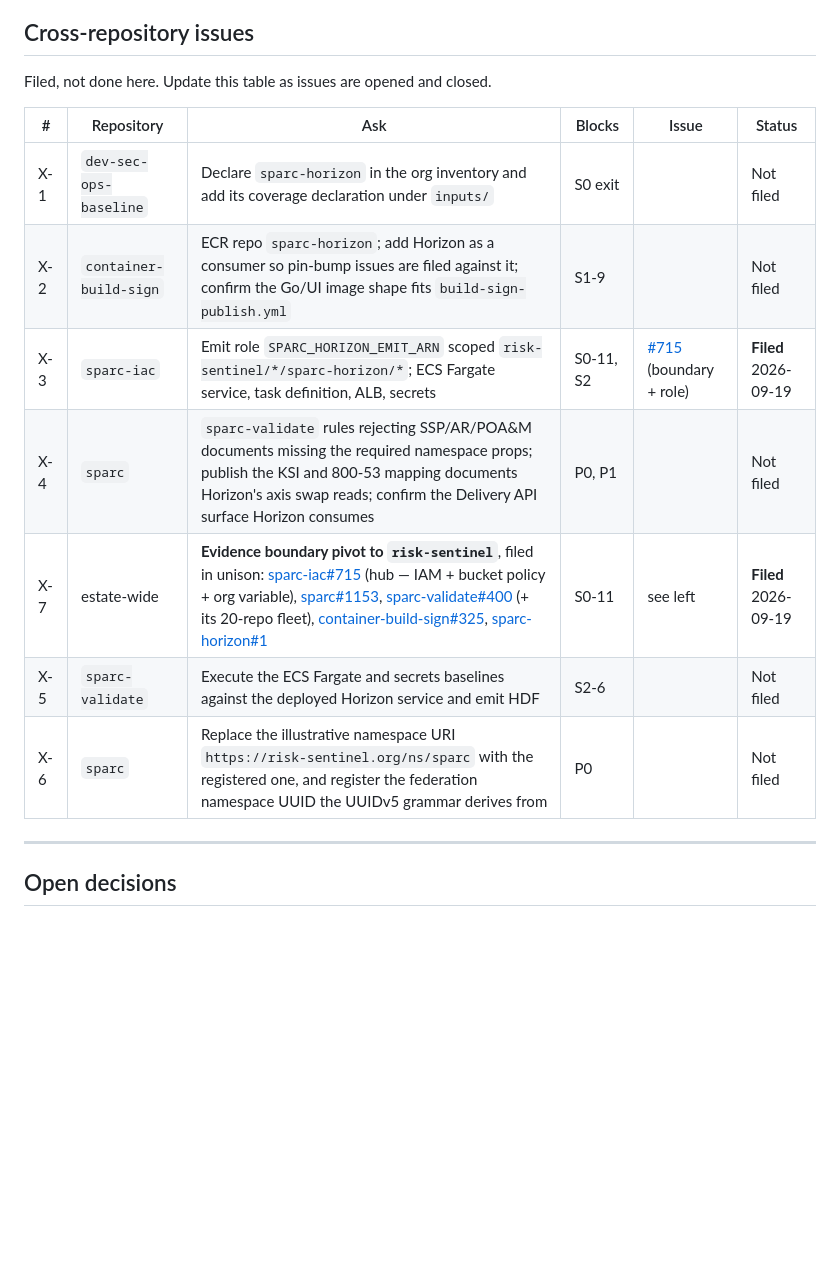
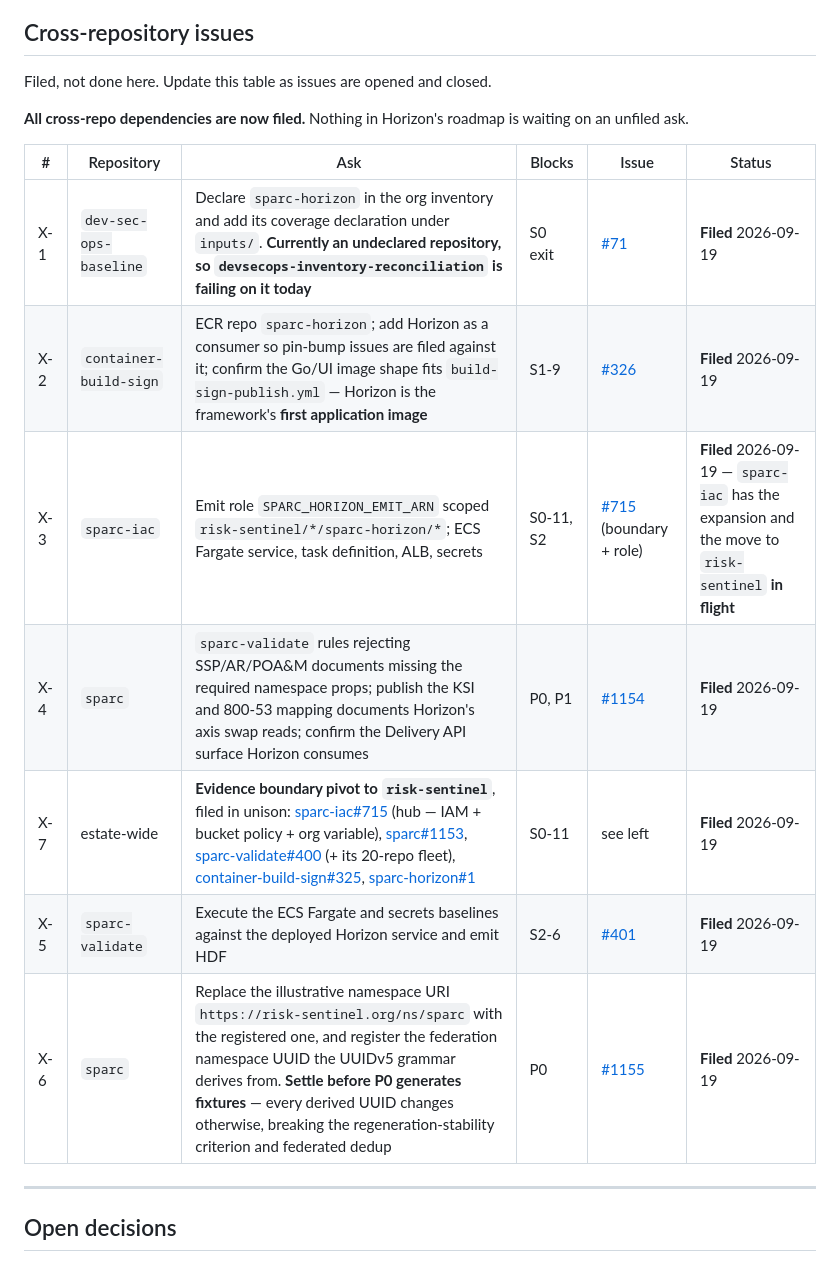
Before and after one commit to risk-sentinel/sparc-horizon, a Markdown page: docs/dev/Implementation_plan.md, the part around the change. Rendered like a GitHub page; blank space fills up the shorter version.

Commit message:
File the remaining cross-repo dependencies and record their numbers
Every cross-repo ask in the plan is now filed, so nothing in Horizon's
roadmap is blocked on an unfiled dependency.

- dev-sec-ops-baseline#71 — declare sparc-horizon in the inventory.
  Confirmed while writing it that this is a LIVE failure rather than
  future work: the repository is in the org and in neither `targets` nor
  `exclusions`, which reconciliation reports as an undeclared
  repository. The declaration is deliberately mostly `enabled: false`,
  because that file's own rule is that an optimistic declaration reads
  as maturity nobody has.
- container-build-sign#326 — ECR repo and consumer registration, plus
  the shape question: Horizon is the framework's first application
  image rather than a tools, proxy, or adopted third-party image.
- sparc#1154 — the three contracts SPARC owns that Horizon joins on.
- sparc#1155 — register the namespace URI and the federation namespace
  UUID. Both feed the UUIDv5 grammar, so they are cheap now and
  expensive after P0 generates fixtures: every derived UUID changes,
  which breaks the regeneration-stability criterion and stops peers
  deduplicating against anything already ingested.
- sparc-validate#401 — execute the ECS Fargate and secrets baselines
  against the deployed service, for the deployed-resource evidence the
  pipeline scans cannot provide.

Also notes that sparc-iac has the expansion and the risk-sentinel move
already in flight.

Refs #1.

```diff
--- a/docs/dev/Implementation_plan.md
+++ b/docs/dev/Implementation_plan.md
@@ -324,15 +324,18 @@ carry real effort numbers.
 
 Filed, not done here. Update this table as issues are opened and closed.
 
+**All cross-repo dependencies are now filed.** Nothing in Horizon's roadmap is waiting on
+an unfiled ask.
+
 | # | Repository | Ask | Blocks | Issue | Status |
 |---|---|---|---|---|---|
-| X-1 | `dev-sec-ops-baseline` | Declare `sparc-horizon` in the org inventory and add its coverage declaration under `inputs/` | S0 exit | | Not filed |
-| X-2 | `container-build-sign` | ECR repo `sparc-horizon`; add Horizon as a consumer so pin-bump issues are filed against it; confirm the Go/UI image shape fits `build-sign-publish.yml` | S1-9 | | Not filed |
-| X-3 | `sparc-iac` | Emit role `SPARC_HORIZON_EMIT_ARN` scoped `risk-sentinel/*/sparc-horizon/*`; ECS Fargate service, task definition, ALB, secrets | S0-11, S2 | [#715](https://github.com/risk-sentinel/sparc-iac/issues/715) (boundary + role) | **Filed** 2026-09-19 |
-| X-4 | `sparc` | `sparc-validate` rules rejecting SSP/AR/POA&M documents missing the required namespace props; publish the KSI and 800-53 mapping documents Horizon's axis swap reads; confirm the Delivery API surface Horizon consumes | P0, P1 | | Not filed |
+| X-1 | `dev-sec-ops-baseline` | Declare `sparc-horizon` in the org inventory and add its coverage declaration under `inputs/`. **Currently an undeclared repository, so `devsecops-inventory-reconciliation` is failing on it today** | S0 exit | [#71](https://github.com/risk-sentinel/dev-sec-ops-baseline/issues/71) | **Filed** 2026-09-19 |
+| X-2 | `container-build-sign` | ECR repo `sparc-horizon`; add Horizon as a consumer so pin-bump issues are filed against it; confirm the Go/UI image shape fits `build-sign-publish.yml` — Horizon is the framework's **first application image** | S1-9 | [#326](https://github.com/risk-sentinel/container-build-sign/issues/326) | **Filed** 2026-09-19 |
+| X-3 | `sparc-iac` | Emit role `SPARC_HORIZON_EMIT_ARN` scoped `risk-sentinel/*/sparc-horizon/*`; ECS Fargate service, task definition, ALB, secrets | S0-11, S2 | [#715](https://github.com/risk-sentinel/sparc-iac/issues/715) (boundary + role) | **Filed** 2026-09-19 — `sparc-iac` has the expansion and the move to `risk-sentinel` **in flight** |
+| X-4 | `sparc` | `sparc-validate` rules rejecting SSP/AR/POA&M documents missing the required namespace props; publish the KSI and 800-53 mapping documents Horizon's axis swap reads; confirm the Delivery API surface Horizon consumes | P0, P1 | [#1154](https://github.com/risk-sentinel/sparc/issues/1154) | **Filed** 2026-09-19 |
 | X-7 | estate-wide | **Evidence boundary pivot to `risk-sentinel`**, filed in unison: [sparc-iac#715](https://github.com/risk-sentinel/sparc-iac/issues/715) (hub — IAM + bucket policy + org variable), [sparc#1153](https://github.com/risk-sentinel/sparc/issues/1153), [sparc-validate#400](https://github.com/risk-sentinel/sparc-validate/issues/400) (+ its 20-repo fleet), [container-build-sign#325](https://github.com/risk-sentinel/container-build-sign/issues/325), [sparc-horizon#1](https://github.com/risk-sentinel/sparc-horizon/issues/1) | S0-11 | see left | **Filed** 2026-09-19 |
-| X-5 | `sparc-validate` | Execute the ECS Fargate and secrets baselines against the deployed Horizon service and emit HDF | S2-6 | | Not filed |
-| X-6 | `sparc` | Replace the illustrative namespace URI `https://risk-sentinel.org/ns/sparc` with the registered one, and register the federation namespace UUID the UUIDv5 grammar derives from | P0 | | Not filed |
+| X-5 | `sparc-validate` | Execute the ECS Fargate and secrets baselines against the deployed Horizon service and emit HDF | S2-6 | [#401](https://github.com/risk-sentinel/sparc-validate/issues/401) | **Filed** 2026-09-19 |
+| X-6 | `sparc` | Replace the illustrative namespace URI `https://risk-sentinel.org/ns/sparc` with the registered one, and register the federation namespace UUID the UUIDv5 grammar derives from. **Settle before P0 generates fixtures** — every derived UUID changes otherwise, breaking the regeneration-stability criterion and federated dedup | P0 | [#1155](https://github.com/risk-sentinel/sparc/issues/1155) | **Filed** 2026-09-19 |
 
 ---
 
```
